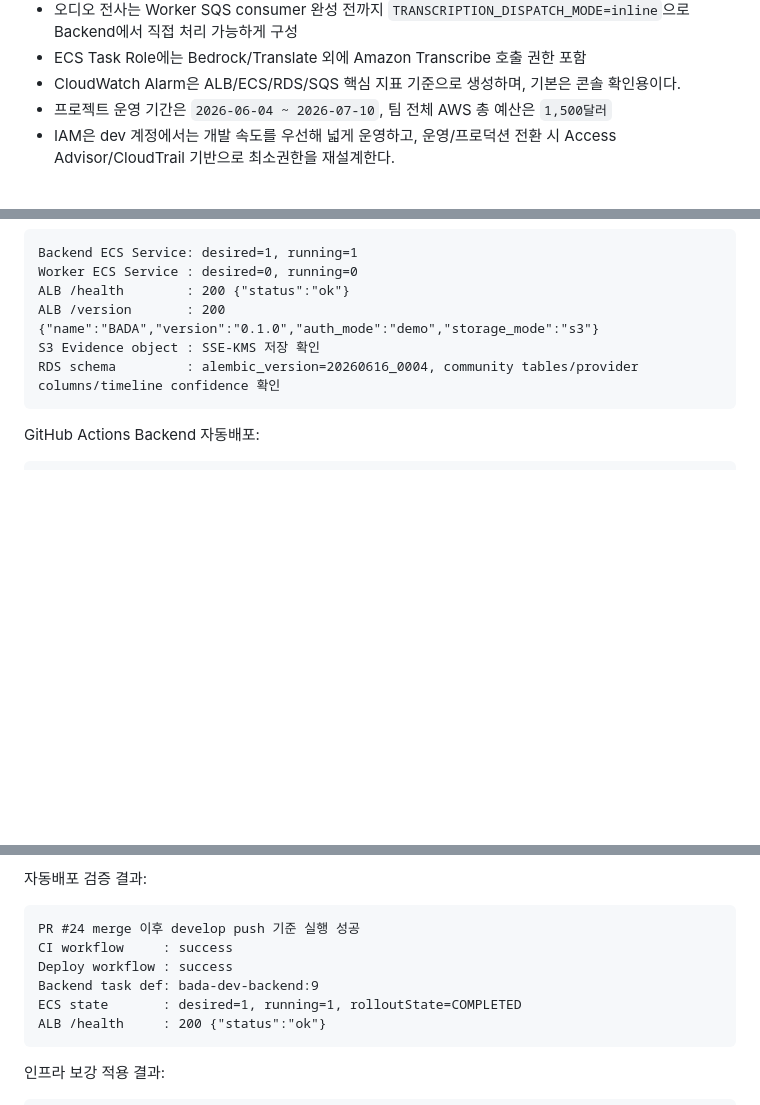
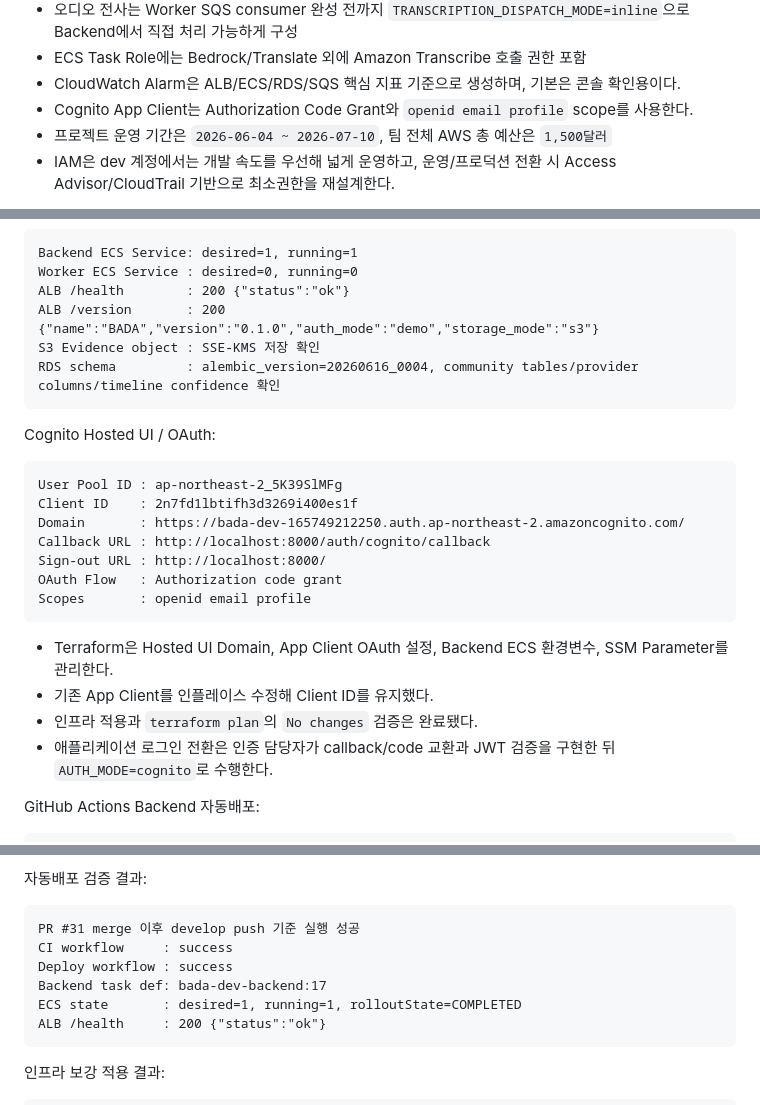
Before and after one commit to AWS13th-Final-Project-BADA/BADA, a Markdown page: infra/README.md, 3 parts joined by grey strips. Drawn GitHub-style; blank space fills up the shorter version.

Commit message:
문서: Cognito 인프라 적용 결과 반영

````diff
--- a/infra/README.md
+++ b/infra/README.md
@@ -46,6 +46,7 @@ MVP 원칙:
 - 오디오 전사는 Worker SQS consumer 완성 전까지 `TRANSCRIPTION_DISPATCH_MODE=inline`으로 Backend에서 직접 처리 가능하게 구성
 - ECS Task Role에는 Bedrock/Translate 외에 Amazon Transcribe 호출 권한 포함
 - CloudWatch Alarm은 ALB/ECS/RDS/SQS 핵심 지표 기준으로 생성하며, 기본은 콘솔 확인용이다.
+- Cognito App Client는 Authorization Code Grant와 `openid email profile` scope를 사용한다.
 - 프로젝트 운영 기간은 `2026-06-04 ~ 2026-07-10`, 팀 전체 AWS 총 예산은 `1,500달러`
 - IAM은 dev 계정에서는 개발 속도를 우선해 넓게 운영하고, 운영/프로덕션 전환 시 Access Advisor/CloudTrail 기반으로 최소권한을 재설계한다.
 
@@ -72,6 +73,23 @@ ALB /version       : 200 {"name":"BADA","version":"0.1.0","auth_mode":"demo","st
 S3 Evidence object : SSE-KMS 저장 확인
 RDS schema         : alembic_version=20260616_0004, community tables/provider columns/timeline confidence 확인
 ```
+
+Cognito Hosted UI / OAuth:
+
+```text
+User Pool ID : ap-northeast-2_5K39SlMFg
+Client ID    : 2n7fd1lbtifh3d3269i400es1f
+Domain       : https://bada-dev-165749212250.auth.ap-northeast-2.amazoncognito.com/
+Callback URL : http://localhost:8000/auth/cognito/callback
+Sign-out URL : http://localhost:8000/
+OAuth Flow   : Authorization code grant
+Scopes       : openid email profile
+```
+
+- Terraform은 Hosted UI Domain, App Client OAuth 설정, Backend ECS 환경변수, SSM Parameter를 관리한다.
+- 기존 App Client를 인플레이스 수정해 Client ID를 유지했다.
+- 인프라 적용과 `terraform plan`의 `No changes` 검증은 완료됐다.
+- 애플리케이션 로그인 전환은 인증 담당자가 callback/code 교환과 JWT 검증을 구현한 뒤 `AUTH_MODE=cognito`로 수행한다.
 
 GitHub Actions Backend 자동배포:
 
@@ -163,10 +181,10 @@ Rollback Dev Backend workflow_dispatch
 자동배포 검증 결과:
 
 ```text
-PR #24 merge 이후 develop push 기준 실행 성공
+PR #31 merge 이후 develop push 기준 실행 성공
 CI workflow     : success
 Deploy workflow : success
-Backend task def: bada-dev-backend:9
+Backend task def: bada-dev-backend:17
 ECS state       : desired=1, running=1, rolloutState=COMPLETED
 ALB /health     : 200 {"status":"ok"}
 ```
````
Also changed, not shown: docs/infra-implementation-status.md (+22 -4 lines).
